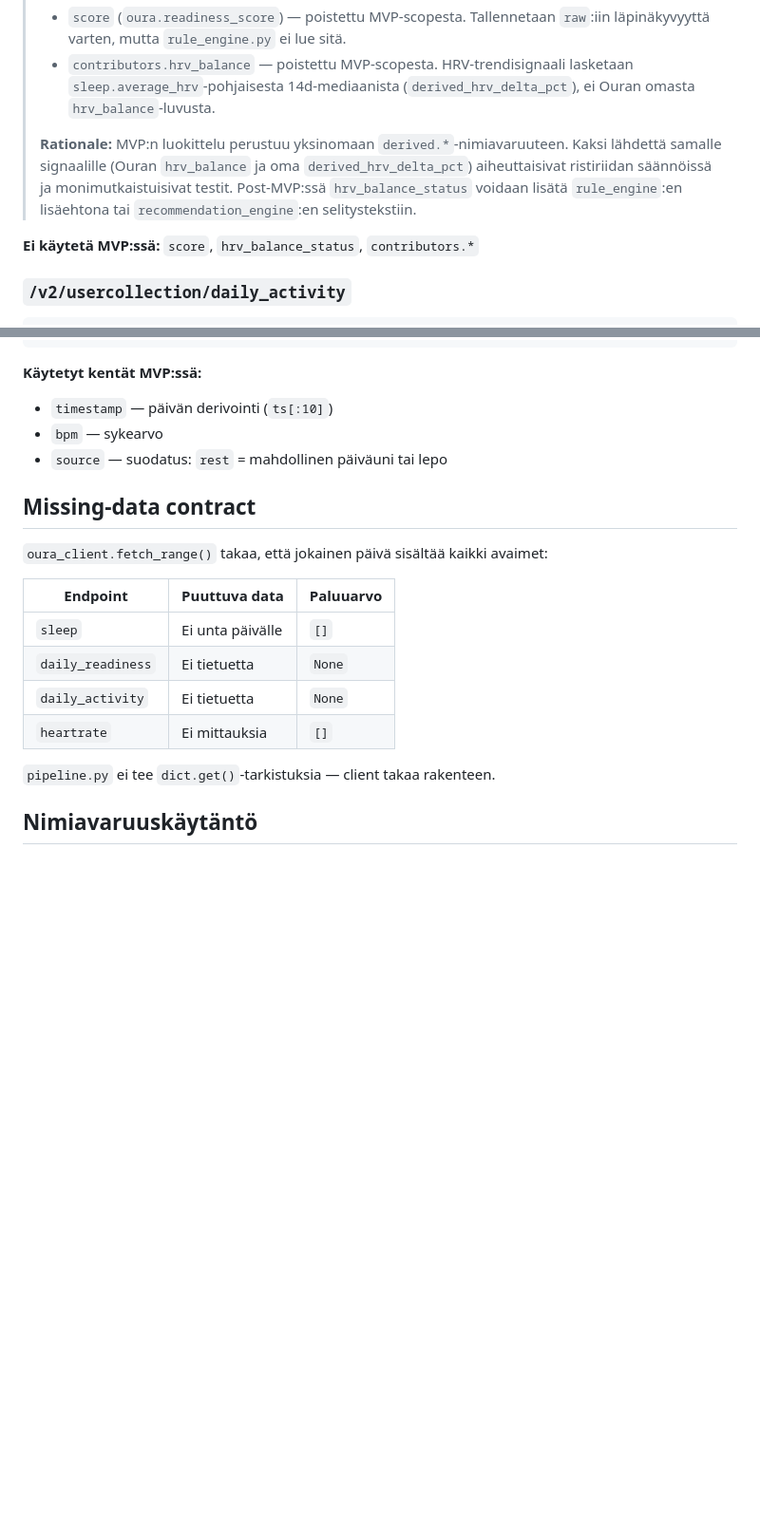
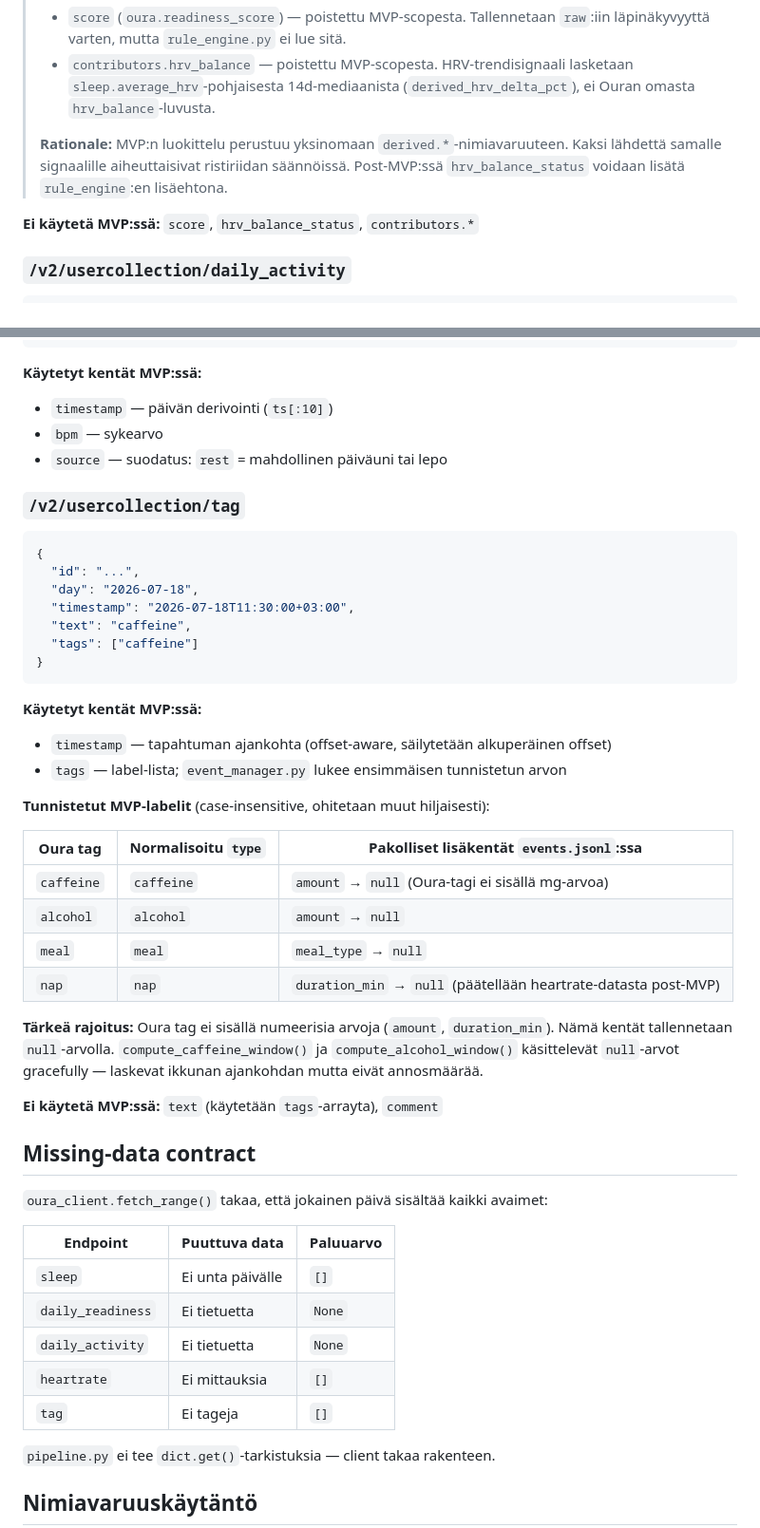
Before and after one commit to jaakkokorhonen/weekly-cycle-oura-skill, a Markdown page: OURA-API-DECISIONS.md, 2 parts joined by grey strips. Shown at 95% size. Drawn GitHub-style; blank space fills up the shorter version.

Commit message:
docs: add /tag endpoint to MVP scope — manual_event source

````diff
--- a/OURA-API-DECISIONS.md
+++ b/OURA-API-DECISIONS.md
@@ -79,7 +85,7 @@ Ouran tagit ovat epäluotettavia (käyttäjän kirjaus vaihtelee). Kaikki manuaa
 > - `score` (`oura.readiness_score`) — poistettu MVP-scopesta. Tallennetaan `raw`:iin läpinäkyvyyttä varten, mutta `rule_engine.py` ei lue sitä.
 > - `contributors.hrv_balance` — poistettu MVP-scopesta. HRV-trendisignaali lasketaan `sleep.average_hrv`-pohjaisesta 14d-mediaanista (`derived_hrv_delta_pct`), ei Ouran omasta `hrv_balance`-luvusta.
 >
-> **Rationale:** MVP:n luokittelu perustuu yksinomaan `derived.*`-nimiavaruuteen. Kaksi lähdettä samalle signaalille (Ouran `hrv_balance` ja oma `derived_hrv_delta_pct`) aiheuttaisivat ristiriidan säännöissä ja monimutkaistuisivat testit. Post-MVP:ssä `hrv_balance_status` voidaan lisätä `rule_engine`:en lisäehtona tai `recommendation_engine`:en selitystekstiin.
+> **Rationale:** MVP:n luokittelu perustuu yksinomaan `derived.*`-nimiavaruuteen. Kaksi lähdettä samalle signaalille aiheuttaisivat ristiriidan säännöissä. Post-MVP:ssä `hrv_balance_status` voidaan lisätä `rule_engine`:en lisäehtona.
 
 **Ei käytetä MVP:ssä:** `score`, `hrv_balance_status`, `contributors.*`
 
@@ -113,6 +119,35 @@ Ouran tagit ovat epäluotettavia (käyttäjän kirjaus vaihtelee). Kaikki manuaa
 - `bpm` — sykearvo
 - `source` — suodatus: `rest` = mahdollinen päiväuni tai lepo
 
+### `/v2/usercollection/tag`
+
+```json
+{
+  "id": "...",
+  "day": "2026-07-18",
+  "timestamp": "2026-07-18T11:30:00+03:00",
+  "text": "caffeine",
+  "tags": ["caffeine"]
+}
+```
+
+**Käytetyt kentät MVP:ssä:**
+- `timestamp` — tapahtuman ajankohta (offset-aware, säilytetään alkuperäinen offset)
+- `tags` — label-lista; `event_manager.py` lukee ensimmäisen tunnistetun arvon
+
+**Tunnistetut MVP-labelit** (case-insensitive, ohitetaan muut hiljaisesti):
+
+| Oura tag | Normalisoitu `type` | Pakolliset lisäkentät `events.jsonl`:ssa |
+|---|---|---|
+| `caffeine` | `caffeine` | `amount` → `null` (Oura-tagi ei sisällä mg-arvoa) |
+| `alcohol` | `alcohol` | `amount` → `null` |
+| `meal` | `meal` | `meal_type` → `null` |
+| `nap` | `nap` | `duration_min` → `null` (päätellään heartrate-datasta post-MVP) |
+
+**Tärkeä rajoitus:** Oura tag ei sisällä numeerisia arvoja (`amount`, `duration_min`). Nämä kentät tallennetaan `null`-arvolla. `compute_caffeine_window()` ja `compute_alcohol_window()` käsittelevät `null`-arvot gracefully — laskevat ikkunan ajankohdan mutta eivät annosmäärää.
+
+**Ei käytetä MVP:ssä:** `text` (käytetään `tags`-arrayta), `comment`
+
 ## Missing-data contract
 
 `oura_client.fetch_range()` takaa, että jokainen päivä sisältää kaikki avaimet:
@@ -123,6 +158,7 @@ Ouran tagit ovat epäluotettavia (käyttäjän kirjaus vaihtelee). Kaikki manuaa
 | `daily_readiness` | Ei tietuetta | `None` |
 | `daily_activity` | Ei tietuetta | `None` |
 | `heartrate` | Ei mittauksia | `[]` |
+| `tag` | Ei tageja | `[]` |
 
 `pipeline.py` ei tee `dict.get()`-tarkistuksia — client takaa rakenteen.
 
````
Also changed, not shown: other parts of OURA-API-DECISIONS.md (+10 -4 lines).
